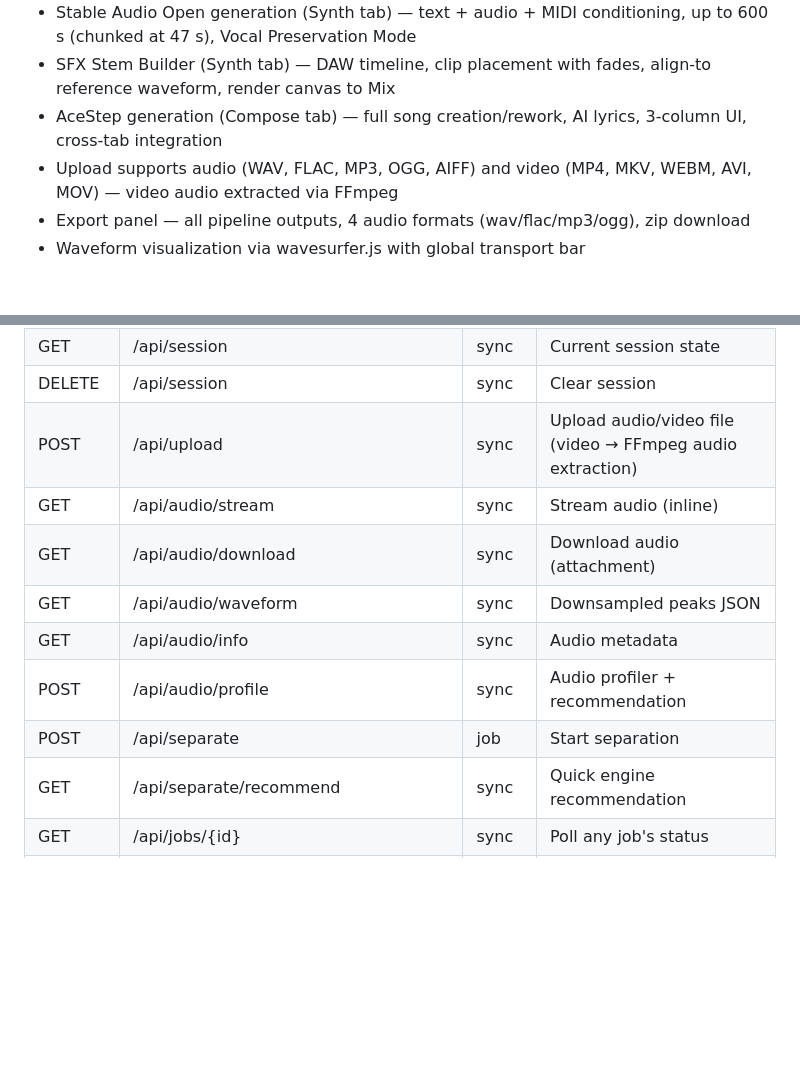
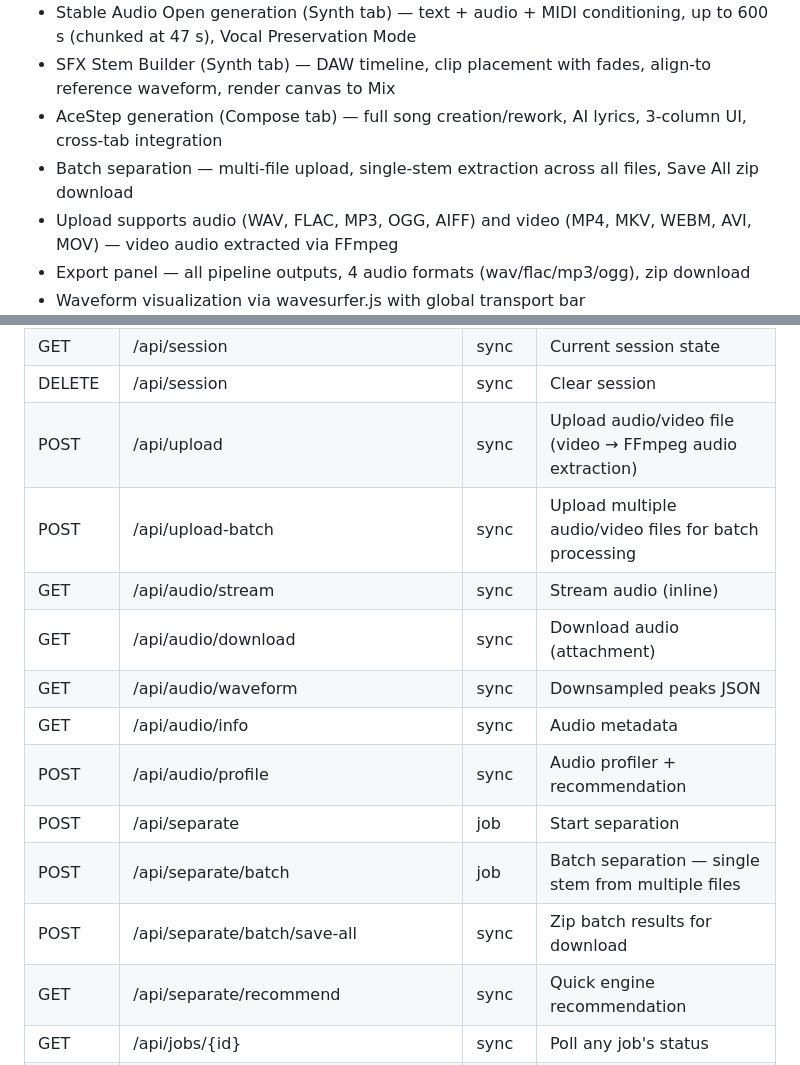
Before and after one commit to kurtjcu/StemForge, a Markdown page: CLAUDE.md, 2 parts joined by grey strips. Drawn GitHub-style; blank space fills up the shorter version.

```diff
--- a/CLAUDE.md
+++ b/CLAUDE.md
@@ -40,6 +40,7 @@ All pipelines and the full web UI are implemented:
 - Stable Audio Open generation (Synth tab) — text + audio + MIDI conditioning, up to 600 s (chunked at 47 s), Vocal Preservation Mode
 - SFX Stem Builder (Synth tab) — DAW timeline, clip placement with fades, align-to reference waveform, render canvas to Mix
 - AceStep generation (Compose tab) — full song creation/rework, AI lyrics, 3-column UI, cross-tab integration
+- Batch separation — multi-file upload, single-stem extraction across all files, Save All zip download
 - Upload supports audio (WAV, FLAC, MP3, OGG, AIFF) and video (MP4, MKV, WEBM, AVI, MOV) — video audio extracted via FFmpeg
 - Export panel — all pipeline outputs, 4 audio formats (wav/flac/mp3/ogg), zip download
 - Waveform visualization via wavesurfer.js with global transport bar
@@ -164,12 +165,15 @@ utils/  →  models/  →  pipelines/  →  backend/services/  →  backend/api/
 | GET | /api/session | sync | Current session state |
 | DELETE | /api/session | sync | Clear session |
 | POST | /api/upload | sync | Upload audio/video file (video → FFmpeg audio extraction) |
+| POST | /api/upload-batch | sync | Upload multiple audio/video files for batch processing |
 | GET | /api/audio/stream | sync | Stream audio (inline) |
 | GET | /api/audio/download | sync | Download audio (attachment) |
 | GET | /api/audio/waveform | sync | Downsampled peaks JSON |
 | GET | /api/audio/info | sync | Audio metadata |
 | POST | /api/audio/profile | sync | Audio profiler + recommendation |
 | POST | /api/separate | job | Start separation |
+| POST | /api/separate/batch | job | Batch separation — single stem from multiple files |
+| POST | /api/separate/batch/save-all | sync | Zip batch results for download |
 | GET | /api/separate/recommend | sync | Quick engine recommendation |
 | GET | /api/jobs/{id} | sync | Poll any job's status |
 | POST | /api/midi/extract | job | Start MIDI extraction |
```
Also changed, not shown: other parts of CLAUDE.md (+8 -6 lines), docs/INSTRUCTIONS.md (+10 -0 lines).
